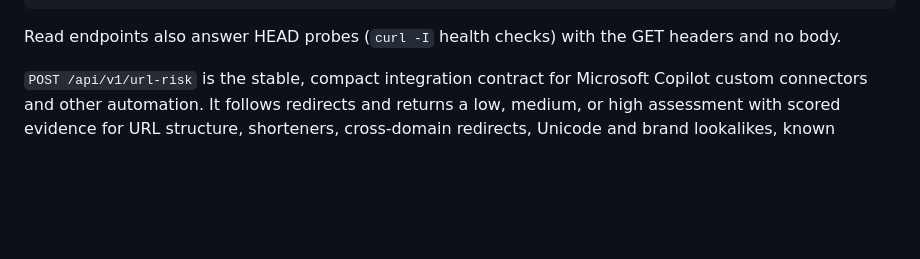
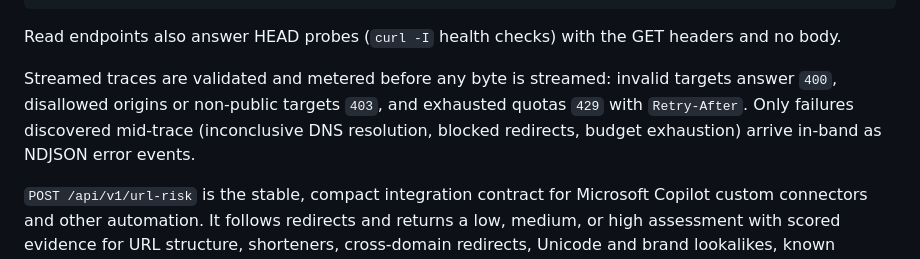
Before and after one commit to koya-illek/requestscope, a Markdown page: README.md, the part around the change. Drawn GitHub-style; blank space fills up the shorter version.

Commit message:
docs(readme): describe the streamed trace's HTTP boundary semantics

```diff
--- a/README.md
+++ b/README.md
@@ -57,6 +57,12 @@ GET  /api/scans/:id/export
 
 Read endpoints also answer HEAD probes (`curl -I` health checks) with the GET
 headers and no body.
+
+Streamed traces are validated and metered before any byte is streamed: invalid
+targets answer `400`, disallowed origins or non-public targets `403`, and
+exhausted quotas `429` with `Retry-After`. Only failures discovered mid-trace
+(inconclusive DNS resolution, blocked redirects, budget exhaustion) arrive
+in-band as NDJSON error events.
 
 `POST /api/v1/url-risk` is the stable, compact integration contract for
 Microsoft Copilot custom connectors and other automation. It follows redirects
```
